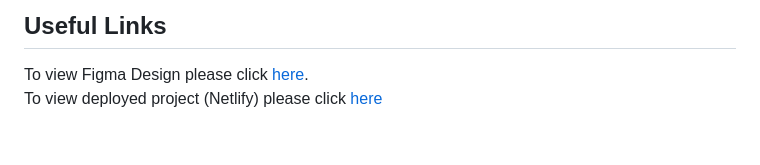
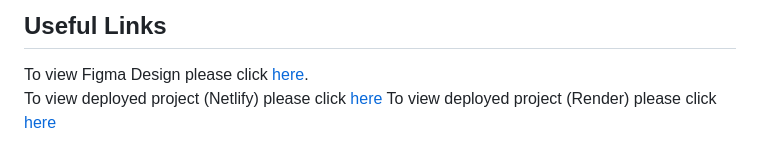
Before and after one commit to ekaterina-78/messenger, a Markdown page: README.md, the part around the change. Rendered like a GitHub page.

Commit message:
doc: link to render deployment

```diff
--- a/README.md
+++ b/README.md
@@ -57,3 +57,4 @@ Performs code analysis with ESLint (`*.ts` files) and Stylelint (`*.scss` files)
 
 To view Figma Design please click [here](https://www.figma.com/file/UAcp9twOQHH1s8UkIoga2B/Untitled?node-id=0%3A1&t=mvcP96kY8BWzXmEV-0).\
 To view deployed project (Netlify) please click [here](https://euphonious-trifle-ab3480.netlify.app/)
+To view deployed project (Render) please click [here](https://kate-messenger.onrender.com/)
```
